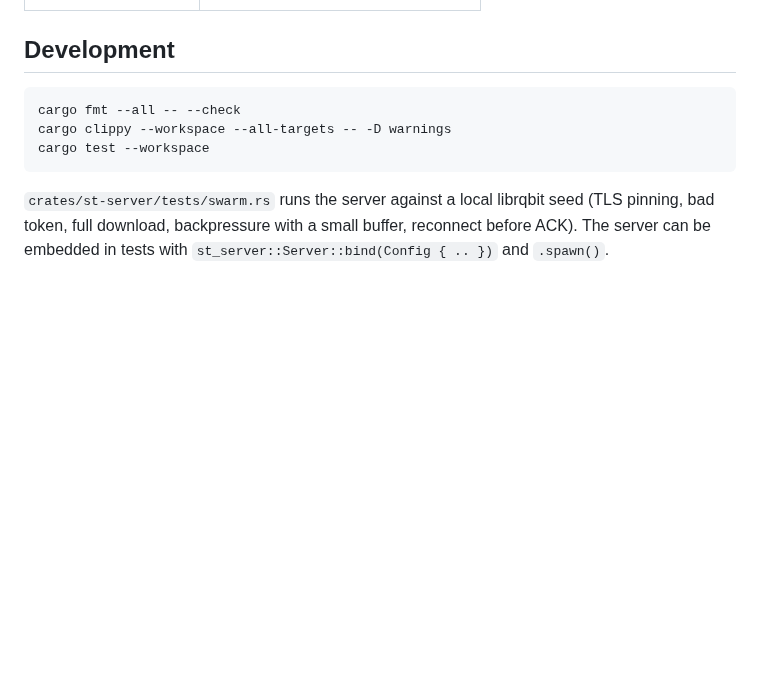
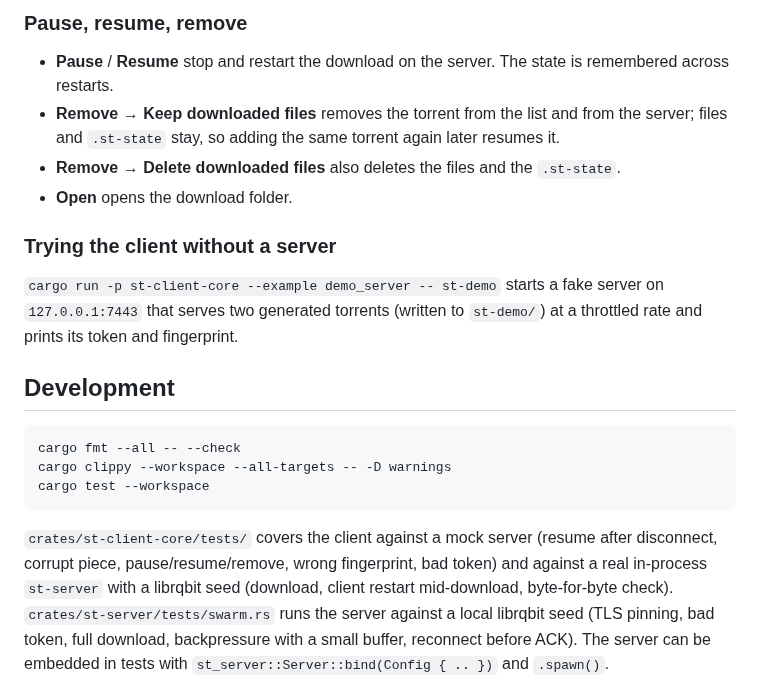
Before and after one commit to frozen0rb/split-torrent, a Markdown page: README.md, the part around one of its changes. Drawn GitHub-style; blank space fills up the shorter version.

````diff
--- a/README.md
+++ b/README.md
@@ -224,3 +267,19 @@ the GUI enter:
+### Pause, resume, remove
+
+- **Pause** / **Resume** stop and restart the download on the server. The
+  state is remembered across restarts.
+- **Remove → Keep downloaded files** removes the torrent from the list and
+  from the server; files and `.st-state` stay, so adding the same torrent
+  again later resumes it.
+- **Remove → Delete downloaded files** also deletes the files and the
+  `.st-state`.
+- **Open** opens the download folder.
+
+### Trying the client without a server
+
+`cargo run -p st-client-core --example demo_server -- st-demo` starts a fake
+server on `127.0.0.1:7443` that serves two generated torrents (written to
+`st-demo/`) at a throttled rate and prints its token and fingerprint.
 
 ## Development
 
@@ -230,6 +289,10 @@ cargo clippy --workspace --all-targets -- -D warnings
 cargo test --workspace
 ```
 
+`crates/st-client-core/tests/` covers the client against a mock server
+(resume after disconnect, corrupt piece, pause/resume/remove, wrong
+fingerprint, bad token) and against a real in-process `st-server` with a
+librqbit seed (download, client restart mid-download, byte-for-byte check).
 `crates/st-server/tests/swarm.rs` runs the server against a local librqbit seed
 (TLS pinning, bad token, full download, backpressure with a small buffer,
 reconnect before ACK). The server can be embedded in tests with
````
Also changed, not shown: other parts of README.md (+51 -8 lines), docs/images/client-gui.png (added).
